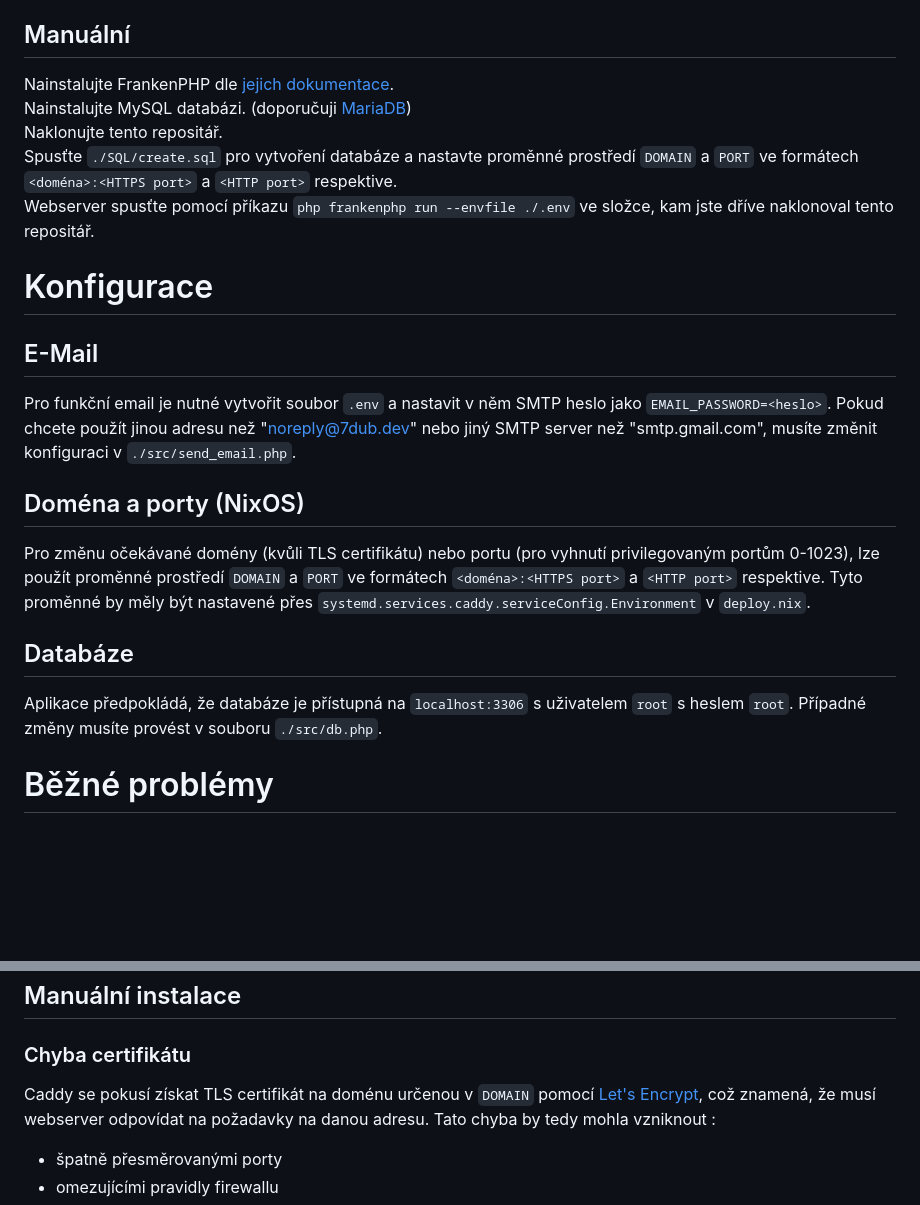
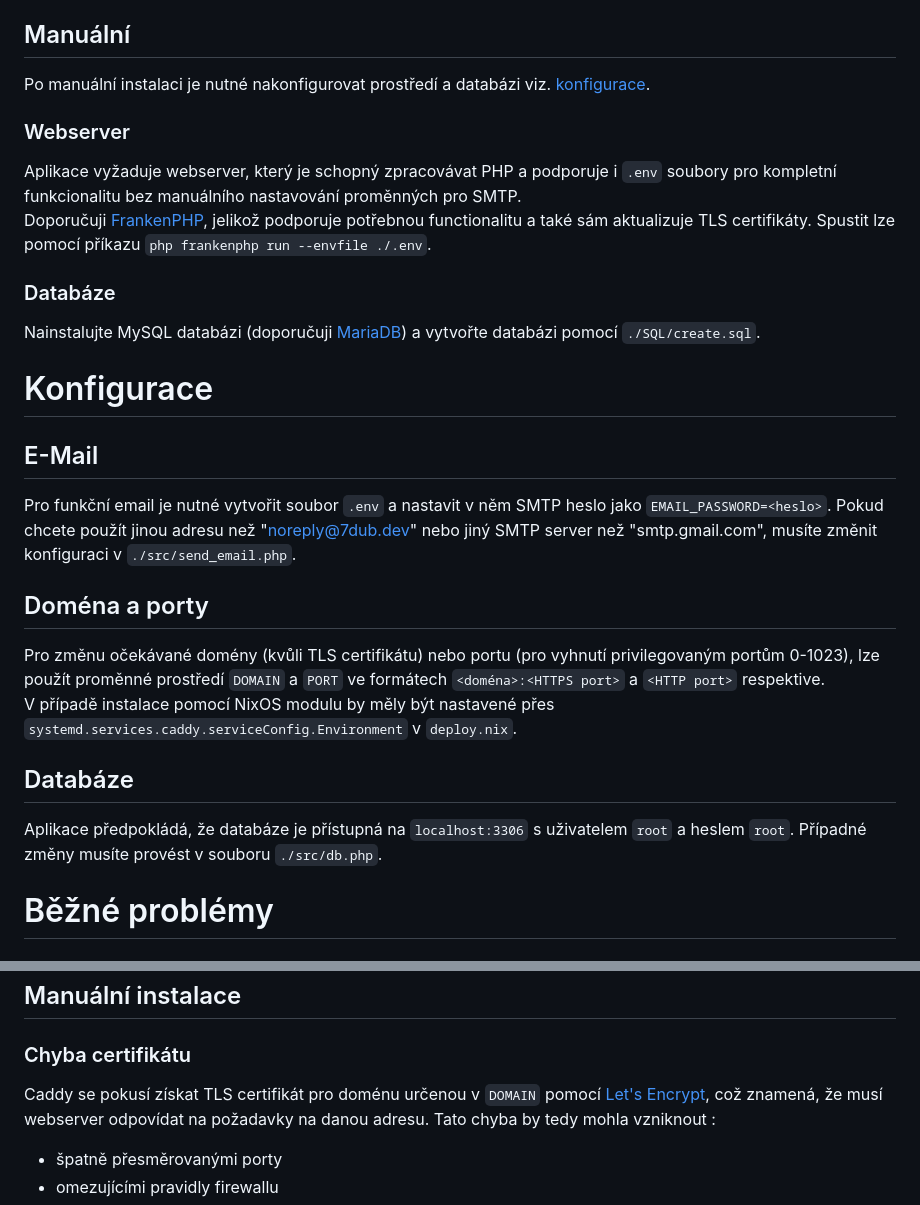
Before and after one commit to matyas7dub/maturita, a Markdown page: README.md, 2 parts joined by grey strips. Drawn GitHub-style; blank space fills up the shorter version.

Commit message:
docs(installation): Updated manual installation documentation

```diff
--- a/README.md
+++ b/README.md
@@ -23,14 +23,21 @@ server s lokálním TLS certifikátem jako `SCREEN(1)` s názvem `php`. Server s
 můžete zobrazit pomocí `screen -r php`.
 
 ## Manuální
-Nainstalujte FrankenPHP dle [jejich dokumentace](https://frankenphp.dev/docs/).
-Nainstalujte MySQL databázi. (doporučuji [MariaDB](https://mariadb.com/kb/en/getting-installing-and-upgrading-mariadb/))
-Naklonujte tento repositář.
-Spusťte `./SQL/create.sql` pro vytvoření databáze a nastavte proměnné prostředí
-`DOMAIN` a `PORT` ve formátech `<doména>:<HTTPS port>` a `<HTTP port>`
-respektive.
-Webserver spusťte pomocí příkazu `php frankenphp run --envfile ./.env` ve
-složce, kam jste dříve naklonoval tento repositář.
+Po manuální instalaci je nutné nakonfigurovat prostředí a databázi viz.
+[konfigurace](#konfigurace).
+
+### Webserver
+Aplikace vyžaduje webserver, který je schopný zpracovávat PHP a podporuje i
+`.env` soubory pro kompletní funkcionalitu bez manuálního nastavování proměnných
+pro SMTP.
+Doporučuji [FrankenPHP](https://frankenphp.dev/docs/), jelikož podporuje
+potřebnou functionalitu a také sám aktualizuje TLS certifikáty. Spustit lze
+pomocí příkazu `php frankenphp run --envfile ./.env`.
+
+### Databáze
+Nainstalujte MySQL databázi (doporučuji
+[MariaDB](https://mariadb.com/kb/en/getting-installing-and-upgrading-mariadb/))
+a vytvořte databázi pomocí `./SQL/create.sql`.
 
 
 
@@ -42,16 +49,16 @@ heslo jako `EMAIL_PASSWORD=<heslo>`. Pokud chcete použít jinou adresu než
 "noreply@7dub.dev" nebo jiný SMTP server než "smtp.gmail.com", musíte změnit
 konfiguraci v `./src/send_email.php`.
 
-## Doména a porty (NixOS)
+## Doména a porty
 Pro změnu očekávané domény (kvůli TLS certifikátu) nebo portu (pro vyhnutí
 privilegovaným portům 0-1023), lze použít proměnné prostředí `DOMAIN` a `PORT`
-ve formátech `<doména>:<HTTPS port>` a `<HTTP port>` respektive. Tyto proměnné
-by měly být nastavené přes `systemd.services.caddy.serviceConfig.Environment`
-v `deploy.nix`.
+ve formátech `<doména>:<HTTPS port>` a `<HTTP port>` respektive.
+V případě instalace pomocí NixOS modulu by měly být nastavené přes
+`systemd.services.caddy.serviceConfig.Environment` v `deploy.nix`.
 
 ## Databáze
 Aplikace předpokládá, že databáze je přístupná na `localhost:3306` s uživatelem
-`root` s heslem `root`. Případné změny musíte provést v souboru `./src/db.php`.
+`root` a heslem `root`. Případné změny musíte provést v souboru `./src/db.php`.
 
 
 
@@ -70,7 +77,7 @@ nutné `./SQL/create.sql` spustit manuálně.
 
 ## Manuální instalace
 ### Chyba certifikátu
-Caddy se pokusí získat TLS certifikát na doménu určenou v `DOMAIN` pomocí [Let's
+Caddy se pokusí získat TLS certifikát pro doménu určenou v `DOMAIN` pomocí [Let's
 Encrypt](https://letsencrypt.org/), což znamená, že musí webserver odpovídat na
 požadavky na danou adresu. Tato chyba by tedy mohla vzniknout :
   - špatně přesměrovanými porty
```
